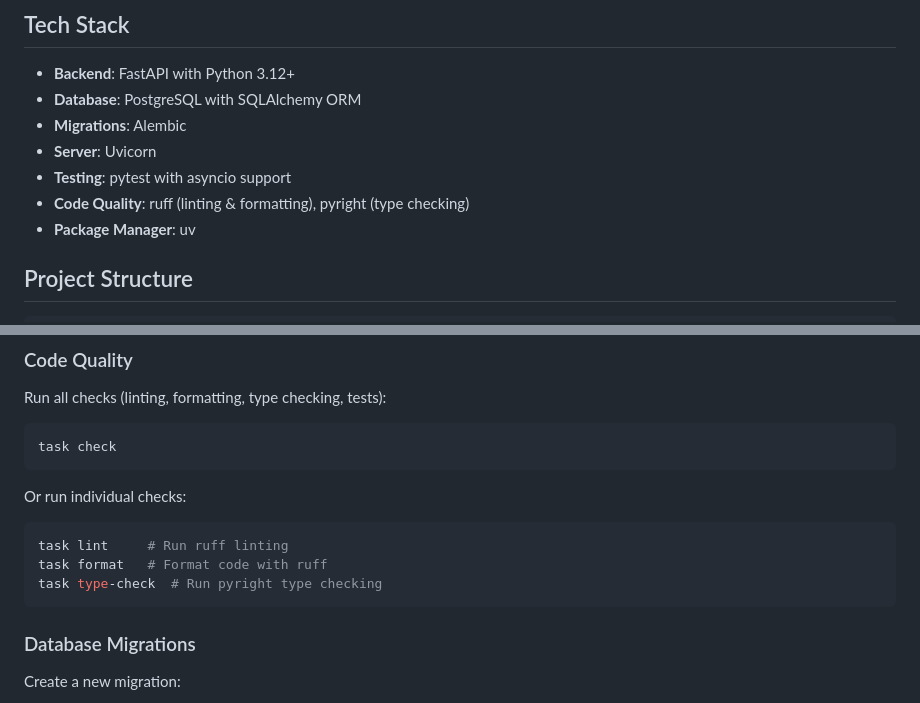
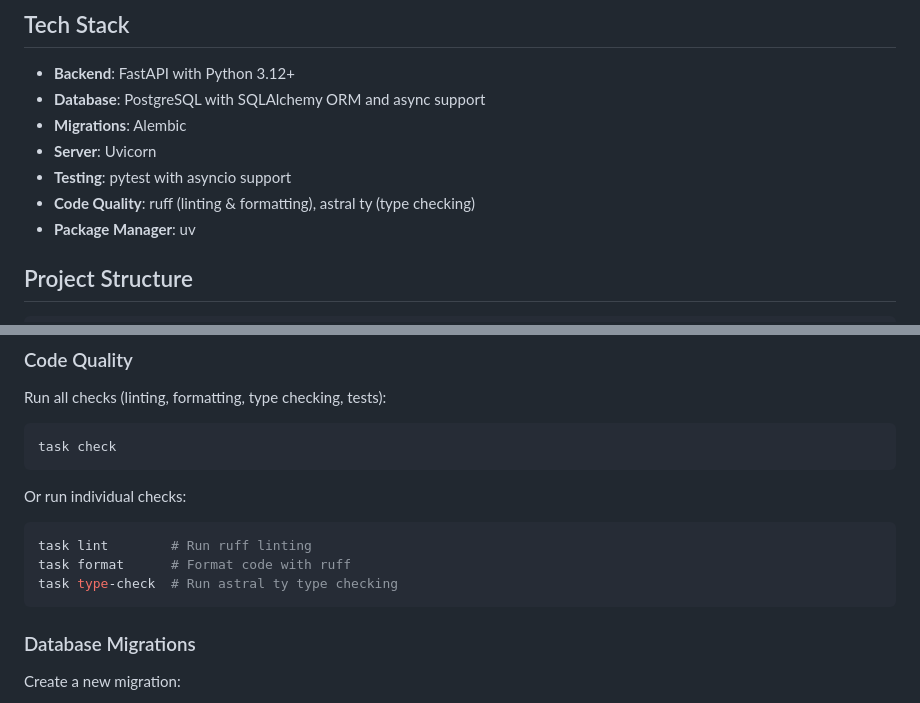
Before and after one commit to lichen911/listified, a Markdown page: README.md, 2 parts joined by grey strips. Rendered like a GitHub page.

````diff
--- a/README.md
+++ b/README.md
@@ -17,11 +17,11 @@ Listified is a minimalist list management application designed for a single hous
 ## Tech Stack
 
 - **Backend**: FastAPI with Python 3.12+
-- **Database**: PostgreSQL with SQLAlchemy ORM
+- **Database**: PostgreSQL with SQLAlchemy ORM and async support
 - **Migrations**: Alembic
 - **Server**: Uvicorn
 - **Testing**: pytest with asyncio support
-- **Code Quality**: ruff (linting & formatting), pyright (type checking)
+- **Code Quality**: ruff (linting & formatting), astral ty (type checking)
 - **Package Manager**: uv
 
 ## Project Structure
@@ -107,9 +113,9 @@ task check
 
 Or run individual checks:
 ```bash
-task lint     # Run ruff linting
-task format   # Format code with ruff
-task type-check  # Run pyright type checking
+task lint        # Run ruff linting
+task format      # Format code with ruff
+task type-check  # Run astral ty type checking
 ```
 
 ### Database Migrations
````
Also changed, not shown: other parts of README.md (+22 -13 lines).
